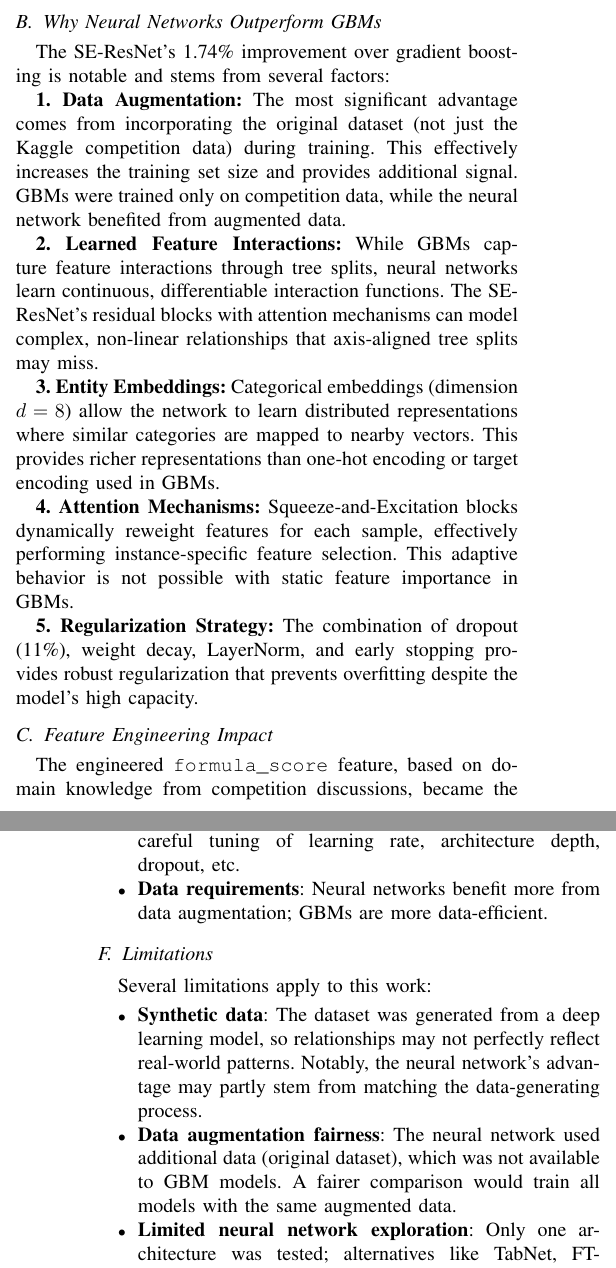
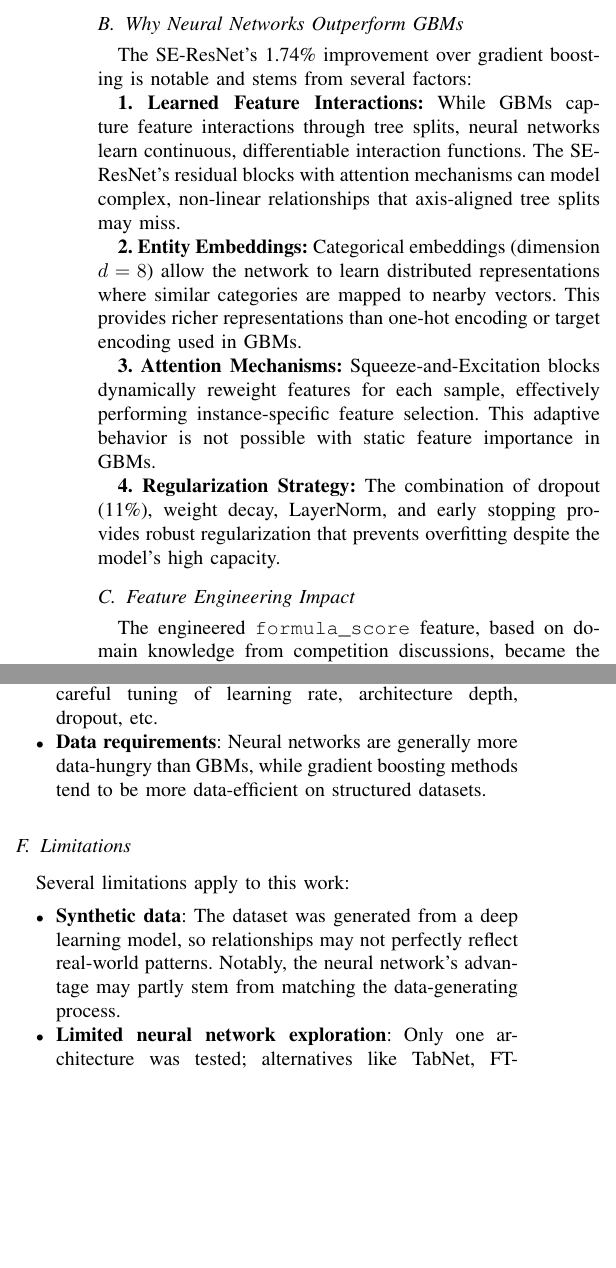
Before and after one commit to Zasha01/MLCV_Kaggle, a LaTeX paper (latex/main.tex, which reads latex/sections/conclusion.tex, latex/sections/discussion.tex): two parts of the columns of pages 7 and 8 of 9 before the commit and two parts of the columns of page 7 of 9 after it, joined at a grey line, cut so that both start at the same text, the shorter picture padded with empty space. Compiled offline with pdfLaTeX; a missing font is replaced by an installed copy or a similar font; a LaTeX package or settings file that is missing is left out.

Commit message:
report: remove data augmentation from NN

```diff
--- a/latex/sections/conclusion.tex
+++ b/latex/sections/conclusion.tex
@@ -22,7 +22,6 @@ This project addressed the Kaggle Playground Series S6E1 challenge of predicting
 \subsection{Future Work}
 Potential improvements include:
 \begin{itemize}
-    \item Applying data augmentation to gradient boosting models for fair comparison
     \item Exploring alternative neural architectures (TabNet, FT-Transformer, NODE)
     \item Hybrid ensembles combining GBM and neural network predictions
     \item Investigating neural network interpretability methods (e.g., attention visualization, integrated gradients)
--- a/latex/sections/discussion.tex
+++ b/latex/sections/discussion.tex
@@ -12,19 +12,16 @@ The results demonstrate a clear performance hierarchy, with the neural network a
 \subsection{Why Neural Networks Outperform GBMs}
 The SE-ResNet's 1.74\% improvement over gradient boosting is notable and stems from several factors:
 
-\textbf{1. Data Augmentation:}
-The most significant advantage comes from incorporating the original dataset (not just the Kaggle competition data) during training. This effectively increases the training set size and provides additional signal. GBMs were trained only on competition data, while the neural network benefited from augmented data.
-
-\textbf{2. Learned Feature Interactions:}
+\textbf{1. Learned Feature Interactions:}
 While GBMs capture feature interactions through tree splits, neural networks learn continuous, differentiable interaction functions. The SE-ResNet's residual blocks with attention mechanisms can model complex, non-linear relationships that axis-aligned tree splits may miss.
 
-\textbf{3. Entity Embeddings:}
+\textbf{2. Entity Embeddings:}
 Categorical embeddings (dimension $d=8$) allow the network to learn distributed representations where similar categories are mapped to nearby vectors. This provides richer representations than one-hot encoding or target encoding used in GBMs.
 
-\textbf{4. Attention Mechanisms:}
+\textbf{3. Attention Mechanisms:}
 Squeeze-and-Excitation blocks dynamically reweight features for each sample, effectively performing instance-specific feature selection. This adaptive behavior is not possible with static feature importance in GBMs.
 
-\textbf{5. Regularization Strategy:}
+\textbf{4. Regularization Strategy:}
 The combination of dropout (11\%), weight decay, LayerNorm, and early stopping provides robust regularization that prevents overfitting despite the model's high capacity.
 
 \subsection{Feature Engineering Impact}
@@ -48,14 +45,13 @@ While SE-ResNet achieved the best results, gradient boosting methods remain valu
     \item \textbf{Training efficiency}: GBMs train in minutes; the neural network required hours.
     \item \textbf{Interpretability}: SHAP values provide clear explanations for GBMs; neural network explanations are less straightforward.
     \item \textbf{Hyperparameter sensitivity}: Neural networks require careful tuning of learning rate, architecture depth, dropout, etc.
-    \item \textbf{Data requirements}: Neural networks benefit more from data augmentation; GBMs are more data-efficient.
+    \item \textbf{Data requirements}: Neural networks are generally more data-hungry than GBMs, while gradient boosting methods tend to be more data-efficient on structured datasets.
 \end{itemize}
 
 \subsection{Limitations}
 Several limitations apply to this work:
 \begin{itemize}
     \item \textbf{Synthetic data}: The dataset was generated from a deep learning model, so relationships may not perfectly reflect real-world patterns. Notably, the neural network's advantage may partly stem from matching the data-generating process.
-    \item \textbf{Data augmentation fairness}: The neural network used additional data (original dataset), which was not available to GBM models. A fairer comparison would train all models with the same augmented data.
     \item \textbf{Limited neural network exploration}: Only one architecture was tested; alternatives like TabNet, FT-Transformer, or NODE could yield further improvements.
     \item \textbf{Generalization}: Results are specific to this synthetic dataset and may not transfer to real student data.
 \end{itemize}
```
Also changed, not shown: latex/main.tex (+1 -1 lines), latex/sections/data.tex (+3 -3 lines), latex/sections/experiments_results.tex (+1 -2 lines), latex/sections/methodology.tex (+0 -1 lines), latex/sections/conclusion.tex (2 more changed lines).
